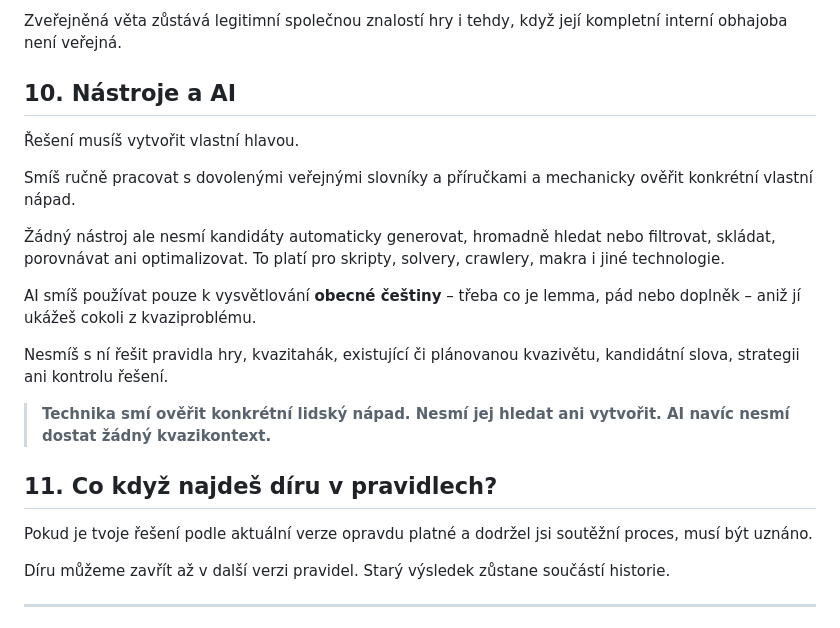
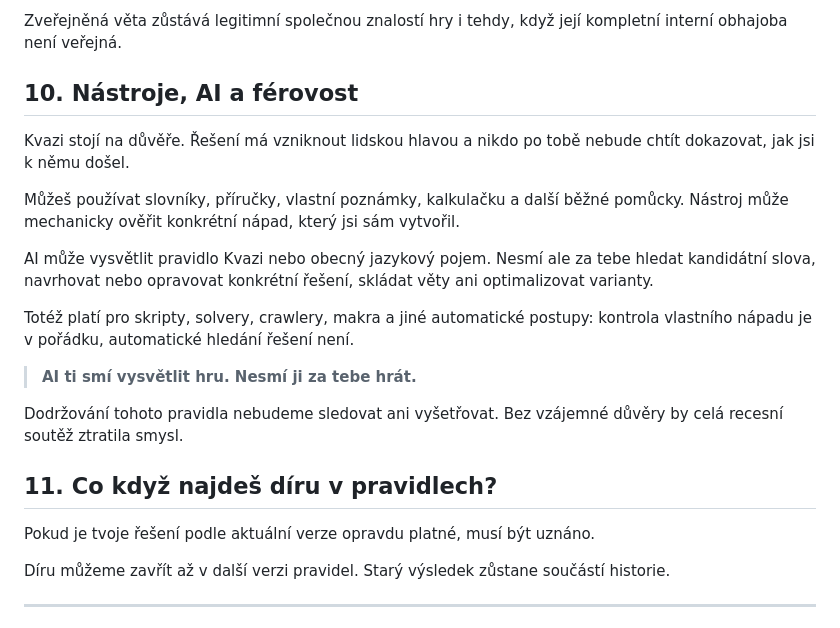
Before and after one commit to bukovskyjosef/kvazi, a Markdown page: docs/rules/01-jak-hrat.md, the part around the change. Drawn GitHub-style.

Commit message:
docs: align player rules with trust-based fair play

```diff
--- a/docs/rules/01-jak-hrat.md
+++ b/docs/rules/01-jak-hrat.md
@@ -163,23 +163,23 @@ Veřejný detail naopak neobsahuje celé paradigma, úplnou morfologickou obhajo
 
 Zveřejněná věta zůstává legitimní společnou znalostí hry i tehdy, když její kompletní interní obhajoba není veřejná.
 
-## 10. Nástroje a AI
+## 10. Nástroje, AI a férovost
 
-Řešení musíš vytvořit vlastní hlavou.
+Kvazi stojí na důvěře. Řešení má vzniknout lidskou hlavou a nikdo po tobě nebude chtít dokazovat, jak jsi k němu došel.
 
-Smíš ručně pracovat s dovolenými veřejnými slovníky a příručkami a mechanicky ověřit konkrétní vlastní nápad.
+Můžeš používat slovníky, příručky, vlastní poznámky, kalkulačku a další běžné pomůcky. Nástroj může mechanicky ověřit konkrétní nápad, který jsi sám vytvořil.
 
-Žádný nástroj ale nesmí kandidáty automaticky generovat, hromadně hledat nebo filtrovat, skládat, porovnávat ani optimalizovat. To platí pro skripty, solvery, crawlery, makra i jiné technologie.
+AI může vysvětlit pravidlo Kvazi nebo obecný jazykový pojem. Nesmí ale za tebe hledat kandidátní slova, navrhovat nebo opravovat konkrétní řešení, skládat věty ani optimalizovat varianty.
 
-AI smíš používat pouze k vysvětlování **obecné češtiny** – třeba co je lemma, pád nebo doplněk – aniž jí ukážeš cokoli z kvaziproblému.
+Totéž platí pro skripty, solvery, crawlery, makra a jiné automatické postupy: kontrola vlastního nápadu je v pořádku, automatické hledání řešení není.
 
-Nesmíš s ní řešit pravidla hry, kvazitahák, existující či plánovanou kvazivětu, kandidátní slova, strategii ani kontrolu řešení.
+> **AI ti smí vysvětlit hru. Nesmí ji za tebe hrát.**
 
-> **Technika smí ověřit konkrétní lidský nápad. Nesmí jej hledat ani vytvořit. AI navíc nesmí dostat žádný kvazikontext.**
+Dodržování tohoto pravidla nebudeme sledovat ani vyšetřovat. Bez vzájemné důvěry by celá recesní soutěž ztratila smysl.
 
 ## 11. Co když najdeš díru v pravidlech?
 
-Pokud je tvoje řešení podle aktuální verze opravdu platné a dodržel jsi soutěžní proces, musí být uznáno.
+Pokud je tvoje řešení podle aktuální verze opravdu platné, musí být uznáno.
 
 Díru můžeme zavřít až v další verzi pravidel. Starý výsledek zůstane součástí historie.
 
```
